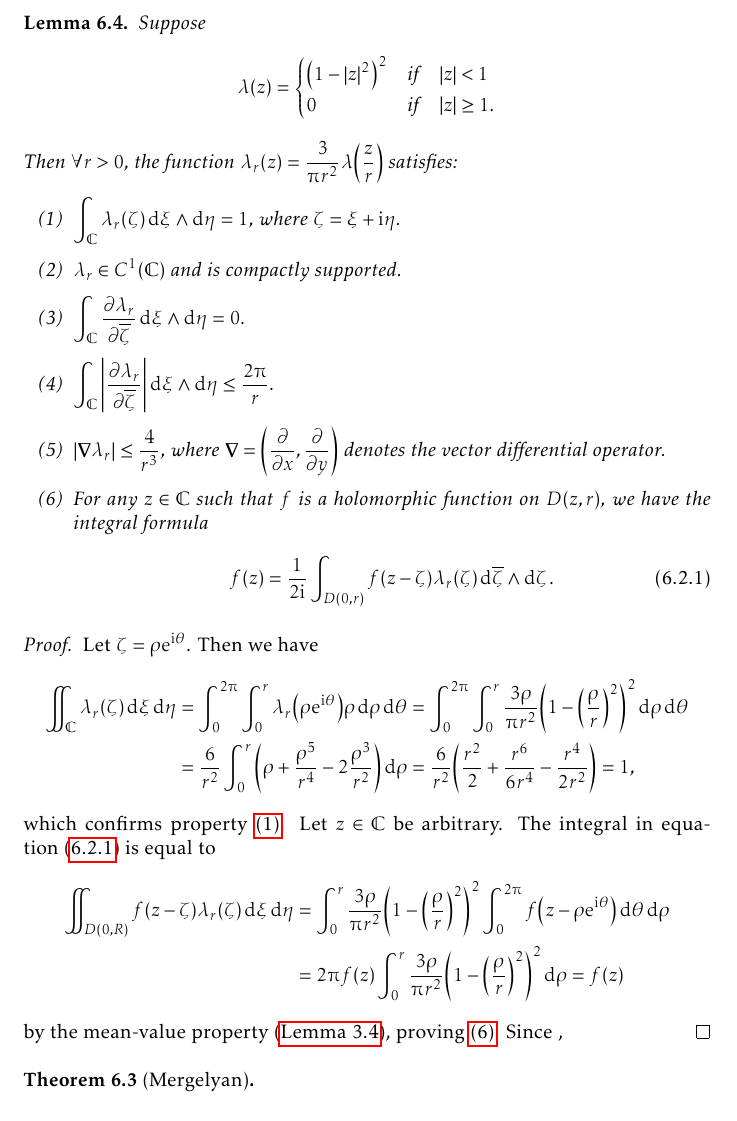
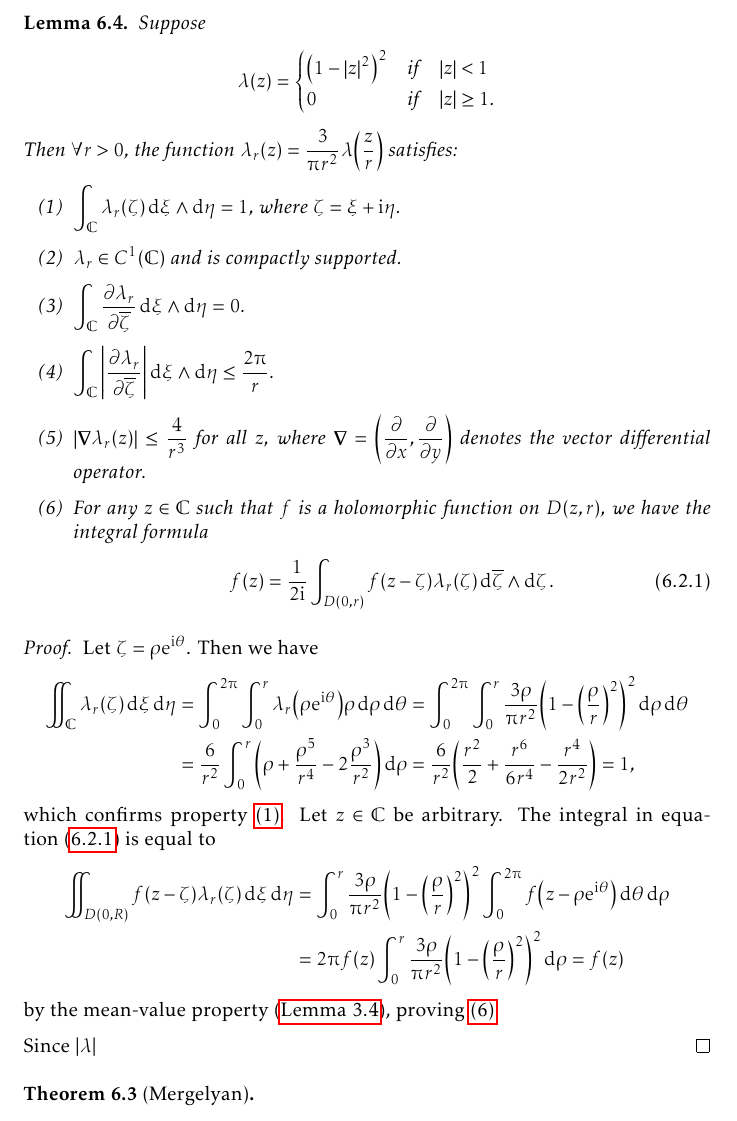
Before and after one commit to slipperking/complex-analysis-latex, a LaTeX document (main.tex): part of page 148 of 185, cut so that both start at the same text. Compiled offline with pdfLaTeX.

Commit message:
overleaf_to_git (Fri Sep 12 10:12:09 2025 -0700): update main.tex from r21356 to r21360

```diff
--- a/main.tex
+++ b/main.tex
@@ -3411,7 +3411,7 @@ As we have previously seen, there is a prevalent notion in complex analysis that
         \item \(\lambda_r\in C^1(\mathbb{C})\) and is compactly supported.\label{itm:diracdeltaapproximation_compactsupportcontinuousdifferentiability}
         \item \(\int_{\mathbb{C}}\pdv{\lambda_r}{\overline{\zeta}}\dd{\xi}\wedge\dd{\eta}=0\).\label{itm:diracdeltaapproximation_antiholomorphicderivativeintegral}
         \item \(\int_{\mathbb{C}}\abs{\pdv{\lambda_r}{\overline{\zeta}}}\dd{\xi}\wedge\dd{\eta}\leq\frac{2\piup}{r}\).\label{itm:diracdeltaapproximation_absoluteantiholomorphicderivativeintegral}
-        \item \(\abs{\grad{\lambda_r}}\leq\frac4{r^3}\), where \(\grad=\qty(\pdv{}{x},\pdv{}{y})\) denotes the vector differential operator.\label{itm:diracdeltaapproximation_gradientstatement}
+        \item \(\abs{\grad{\lambda_r(z)}}\leq\frac4{r^3}\) for all \(z\), where \(\grad=\qty(\pdv{}{x},\pdv{}{y})\) denotes the vector differential operator.\label{itm:diracdeltaapproximation_gradientstatement}
         \item\label{itm:diracdeltaapproximation_integralformula} For any \(z\in\mathbb{C}\) such that \(f\) is a holomorphic function on \(D(z,r)\), we have the integral formula
         \begin{equation}
             f(z)=\frac{1}{2\ii}\int_{D(0,r)}f(z-\zeta)\lambda_r(\zeta)\dd{\overline{\zeta}}\wedge\ddzeta.\label{eq:diracdeltaapproximation_integralformula}
@@ -3427,7 +3427,9 @@ As we have previously seen, there is a prevalent notion in complex analysis that
     which confirms property~\ref{itm:diracdeltaapproximation_integralto1}. Let \(z\in\mathbb{C}\) be arbitrary. The integral in equation~\eqref{eq:diracdeltaapproximation_integralformula} is equal to \begin{align*}
         \iint_{D(0,R)}f(z-\zeta)\lambda_r(\zeta)\dd{\xi}\dd{\eta}&=\int_0^r\frac{3\rho}{\piup r^2}\qty(1-\qty(\frac{\rho}{r})^2)^2\int_0^{2\piup}f\qty(z-\rho\ee^{\ii\theta})\dd{\theta}\dd{\rho}\\
         &=2\piup f(z)\int_0^r\frac{3\rho}{\piup r^2}\qty(1-\qty(\frac{\rho}{r})^2)^2\dd{\rho}=f(z)
-    \end{align*} by the mean-value property (\autoref{lemma:holomorphicmeanvalueproperty}), proving~\ref{itm:diracdeltaapproximation_integralformula}. Since \(\),
+    \end{align*} by the mean-value property (\autoref{lemma:holomorphicmeanvalueproperty}), proving~\ref{itm:diracdeltaapproximation_integralformula}.
+
+    Since \(\abs{\lambda}\)
 \end{proof}
 \begin{theorem}[Mergelyan]\label{thm:mergelyan}
 
```
